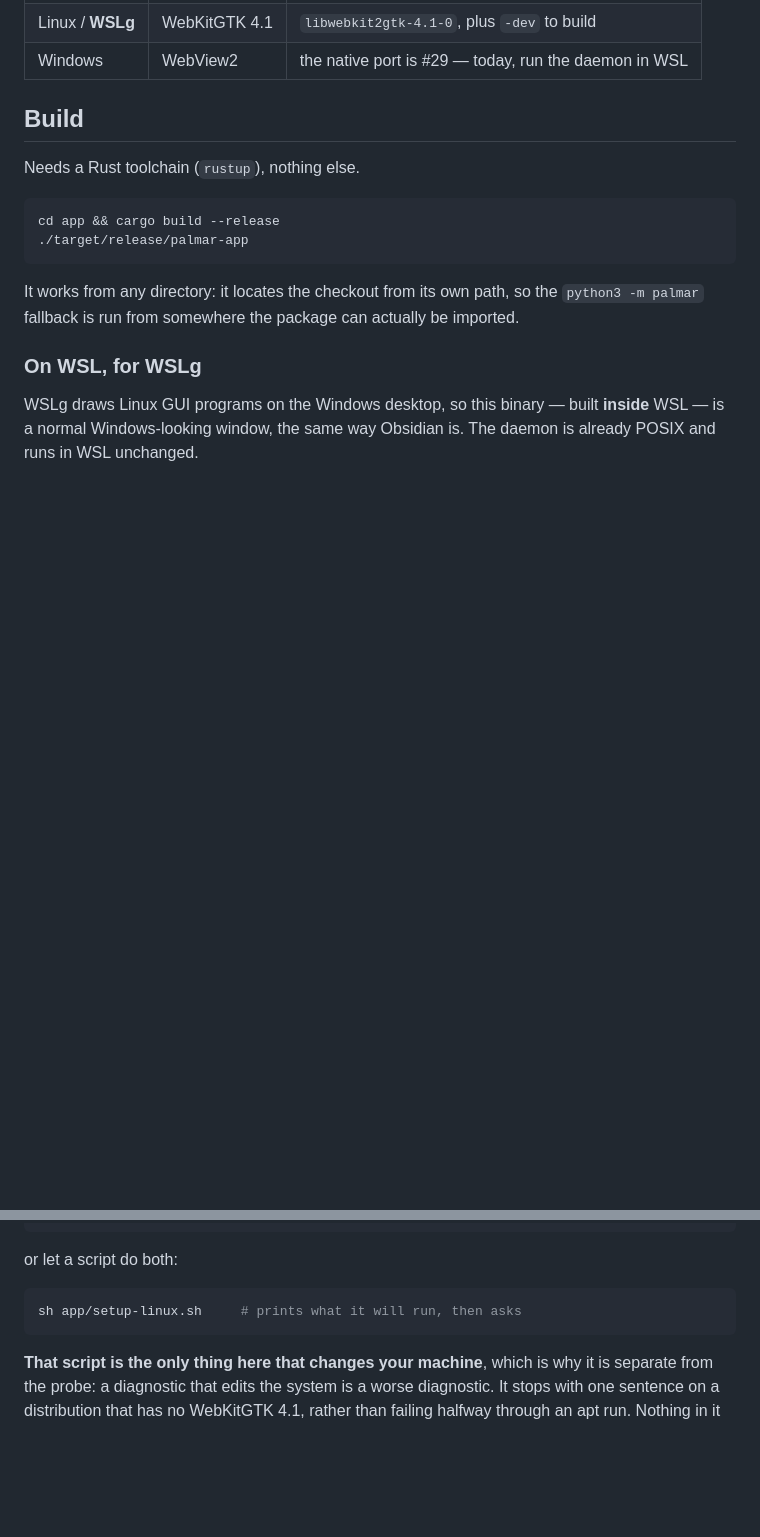
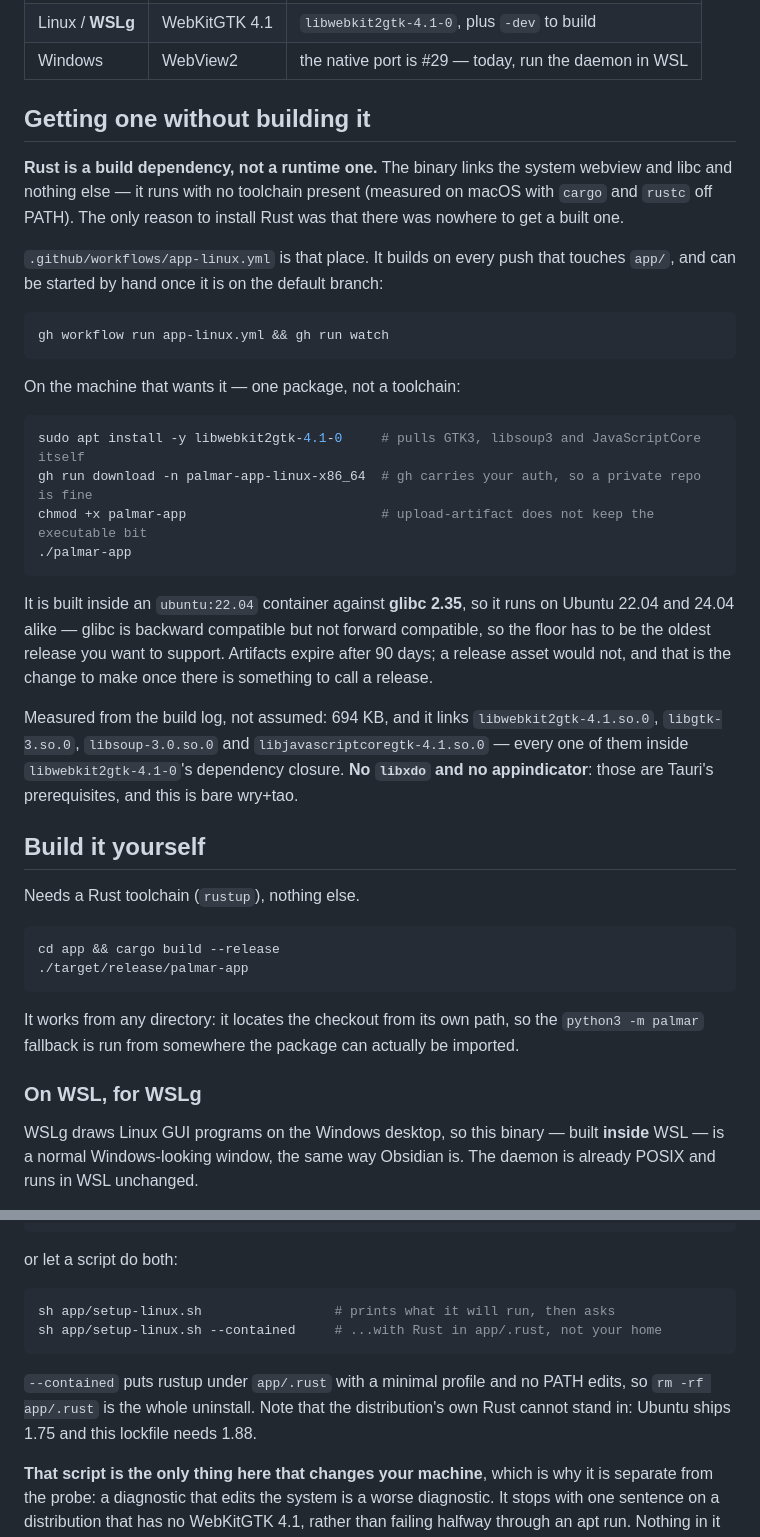
Before and after one commit to maengyo/palmar, a Markdown page: app/README.md, 2 parts joined by grey strips. Rendered like a GitHub page; blank space fills up the shorter version.

Commit message:
app: document getting a built binary instead of a toolchain
Rust was only ever needed because there was nowhere to get a built one; now there is.
Records what the CI build actually produced rather than what was expected of it — 694
KB against glibc 2.35, linking webkit2gtk-4.1, gtk-3, soup-3.0 and javascriptcoregtk-
4.1, all of which one apt package carries. One package, no toolchain.

Co-Authored-By: Claude Opus 5 <noreply@anthropic.com>
Claude-Session: https://claude.ai/code/session_01RbD1QmH3H5exzVTSTfzWsq

````diff
--- a/app/README.md
+++ b/app/README.md
@@ -25,7 +25,39 @@ The webview is the one the operating system already has, so nothing is shipped t
 | Linux / **WSLg** | WebKitGTK 4.1 | `libwebkit2gtk-4.1-0`, plus `-dev` to build |
 | Windows | WebView2 | the native port is #29 — today, run the daemon in WSL |
 
-## Build
+## Getting one without building it
+
+**Rust is a build dependency, not a runtime one.** The binary links the system webview and libc and
+nothing else — it runs with no toolchain present (measured on macOS with `cargo` and `rustc` off
+PATH). The only reason to install Rust was that there was nowhere to get a built one.
+
+`.github/workflows/app-linux.yml` is that place. It builds on every push that touches `app/`, and
+can be started by hand once it is on the default branch:
+
+```sh
+gh workflow run app-linux.yml && gh run watch
+```
+
+On the machine that wants it — one package, not a toolchain:
+
+```sh
+sudo apt install -y libwebkit2gtk-4.1-0     # pulls GTK3, libsoup3 and JavaScriptCore itself
+gh run download -n palmar-app-linux-x86_64  # gh carries your auth, so a private repo is fine
+chmod +x palmar-app                         # upload-artifact does not keep the executable bit
+./palmar-app
+```
+
+It is built inside an `ubuntu:22.04` container against **glibc 2.35**, so it runs on Ubuntu 22.04
+and 24.04 alike — glibc is backward compatible but not forward compatible, so the floor has to be
+the oldest release you want to support. Artifacts expire after 90 days; a release asset would not,
+and that is the change to make once there is something to call a release.
+
+Measured from the build log, not assumed: 694 KB, and it links `libwebkit2gtk-4.1.so.0`,
+`libgtk-3.so.0`, `libsoup-3.0.so.0` and `libjavascriptcoregtk-4.1.so.0` — every one of them inside
+`libwebkit2gtk-4.1-0`'s dependency closure. **No `libxdo` and no appindicator**: those are Tauri's
+prerequisites, and this is bare wry+tao.
+
+## Build it yourself
 
 Needs a Rust toolchain (`rustup`), nothing else.
 
@@ -64,8 +96,13 @@ curl --proto '=https' --tlsv1.2 -sSf https://sh.rustup.rs | sh -s -- -y
 or let a script do both:
 
 ```sh
-sh app/setup-linux.sh     # prints what it will run, then asks
+sh app/setup-linux.sh                 # prints what it will run, then asks
+sh app/setup-linux.sh --contained     # ...with Rust in app/.rust, not your home
 ```
+
+`--contained` puts rustup under `app/.rust` with a minimal profile and no PATH edits, so
+`rm -rf app/.rust` is the whole uninstall. Note that the distribution's own Rust cannot stand in:
+Ubuntu ships 1.75 and this lockfile needs 1.88.
 
 **That script is the only thing here that changes your machine**, which is why it is separate from
 the probe: a diagnostic that edits the system is a worse diagnostic. It stops with one sentence on
````
